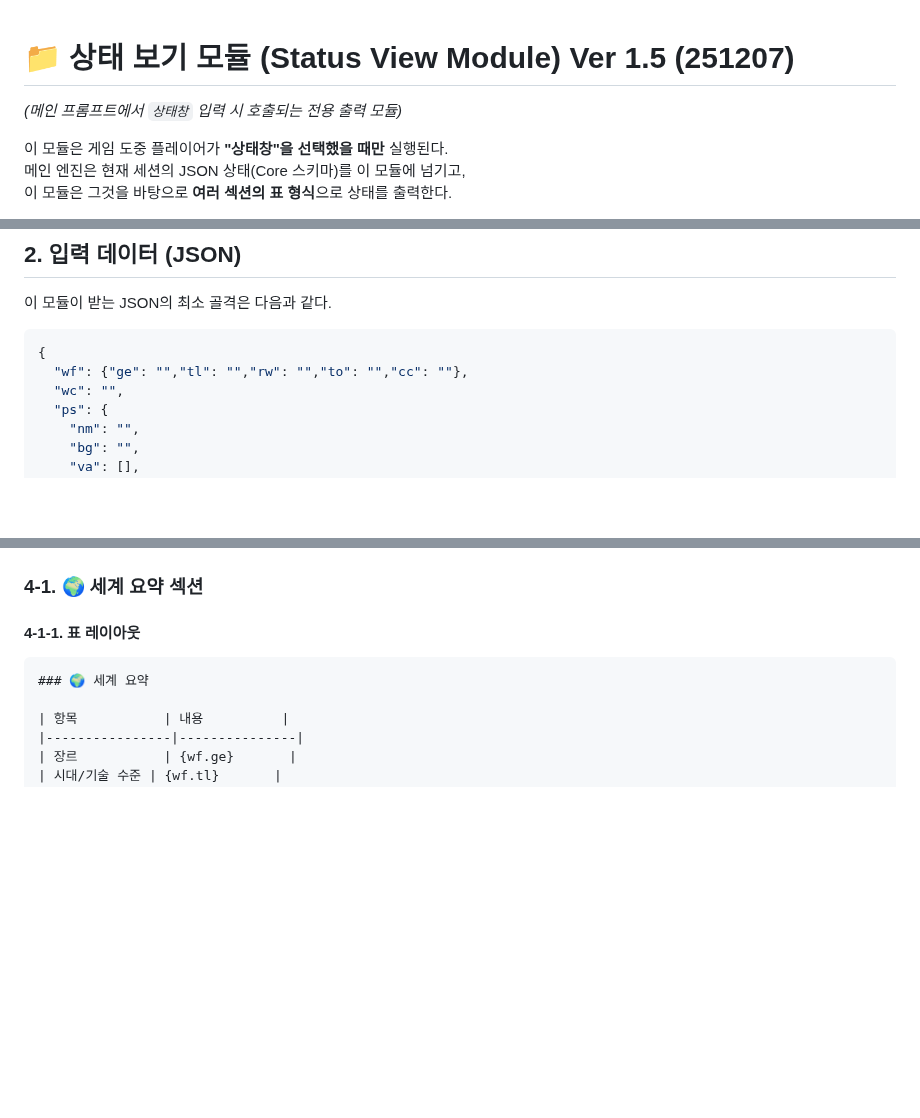
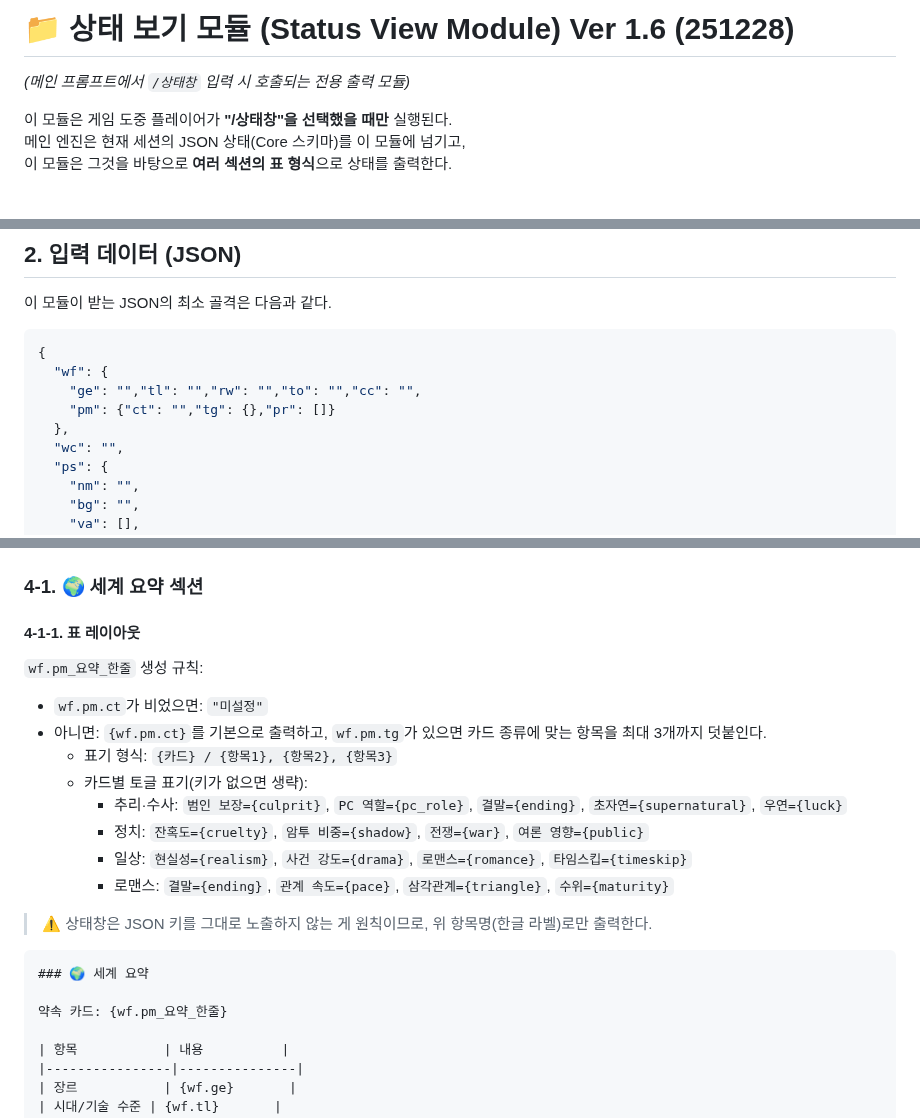
Before and after one commit to winterrainlee/winterrain_trpg, a Markdown page: prompt/StatusView.md, 3 parts joined by grey strips. Rendered like a GitHub page; blank space fills up the shorter version.

Commit message:
Update StatusView.md (1.6)

````diff
--- a/prompt/StatusView.md
+++ b/prompt/StatusView.md
@@ -1,8 +1,7 @@
+# 📁 **상태 보기 모듈 (Status View Module)** Ver 1.6 (251228)
+_(메인 프롬프트에서 `/상태창` 입력 시 호출되는 전용 출력 모듈)_
 
-# 📁 **상태 보기 모듈 (Status View Module)** Ver 1.5 (251207)
-_(메인 프롬프트에서 `상태창` 입력 시 호출되는 전용 출력 모듈)_
-
-이 모듈은 게임 도중 플레이어가 **"상태창"을 선택했을 때만** 실행된다.
+이 모듈은 게임 도중 플레이어가 **"/상태창"을 선택했을 때만** 실행된다.
 메인 엔진은 현재 세션의 JSON 상태(Core 스키마)를 이 모듈에 넘기고,
 이 모듈은 그것을 바탕으로 **여러 섹션의 표 형식**으로 상태를 출력한다.
 
@@ -44,7 +43,10 @@ _(메인 프롬프트에서 `상태창` 입력 시 호출되는 전용 출력
 
 ```jsonc
 {
-  "wf": {"ge": "","tl": "","rw": "","to": "","cc": ""},
+  "wf": {
+    "ge": "","tl": "","rw": "","to": "","cc": "",
+    "pm": {"ct": "","tg": {},"pr": []}
+  },
   "wc": "",
   "ps": {
     "nm": "",
@@ -123,8 +125,22 @@ _(메인 프롬프트에서 `상태창` 입력 시 호출되는 전용 출력
 ### 4-1. 🌍 세계 요약 섹션
 #### 4-1-1. 표 레이아웃
 
+`wf.pm_요약_한줄` 생성 규칙:
+- `wf.pm.ct`가 비었으면: `"미설정"`
+- 아니면: `{wf.pm.ct}`를 기본으로 출력하고, `wf.pm.tg`가 있으면 카드 종류에 맞는 항목을 최대 3개까지 덧붙인다.
+  - 표기 형식: `{카드} / {항목1}, {항목2}, {항목3}`
+  - 카드별 토글 표기(키가 없으면 생략):
+    - 추리·수사: `범인 보장={culprit}`, `PC 역할={pc_role}`, `결말={ending}`, `초자연={supernatural}`, `우연={luck}`
+    - 정치: `잔혹도={cruelty}`, `암투 비중={shadow}`, `전쟁={war}`, `여론 영향={public}`
+    - 일상: `현실성={realism}`, `사건 강도={drama}`, `로맨스={romance}`, `타임스킵={timeskip}`
+    - 로맨스: `결말={ending}`, `관계 속도={pace}`, `삼각관계={triangle}`, `수위={maturity}`
+
+> ⚠️ 상태창은 JSON 키를 그대로 노출하지 않는 게 원칙이므로, 위 항목명(한글 라벨)로만 출력한다.
+
 ```
 ### 🌍 세계 요약
+
+약속 카드: {wf.pm_요약_한줄}
 
 | 항목           | 내용          |
 |----------------|---------------|
````
